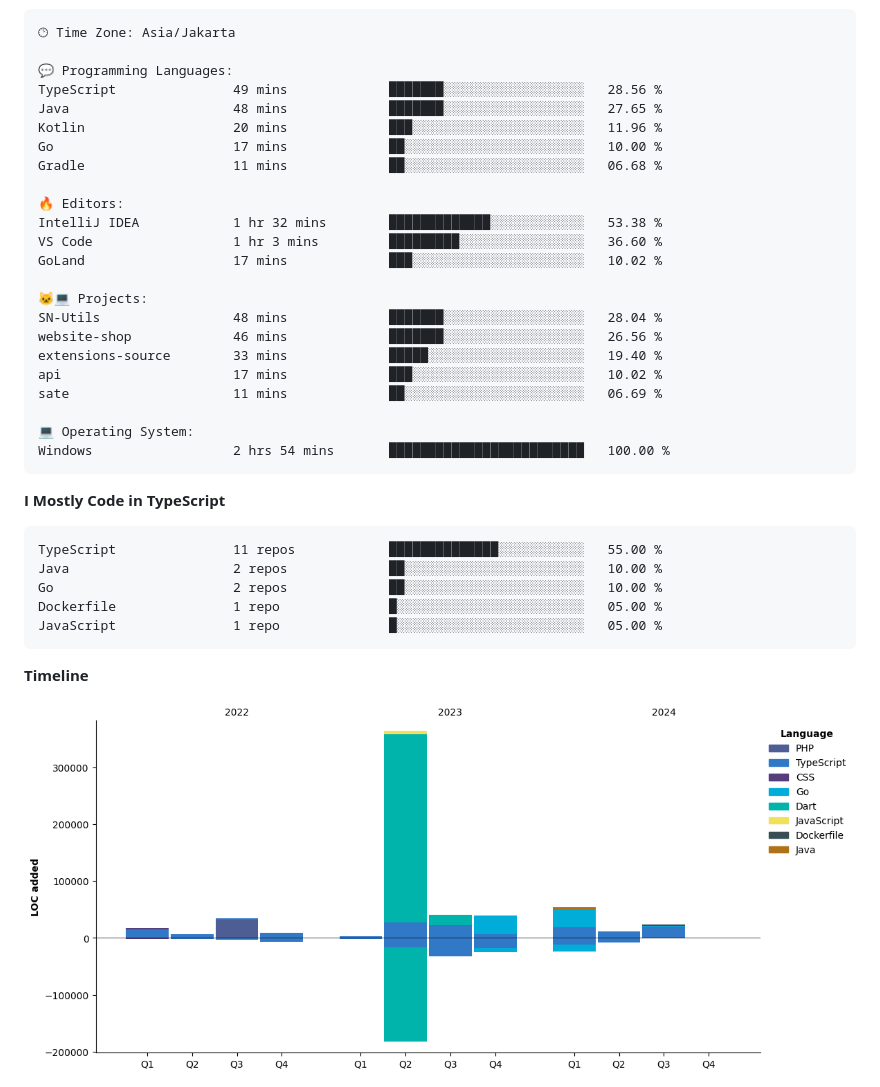
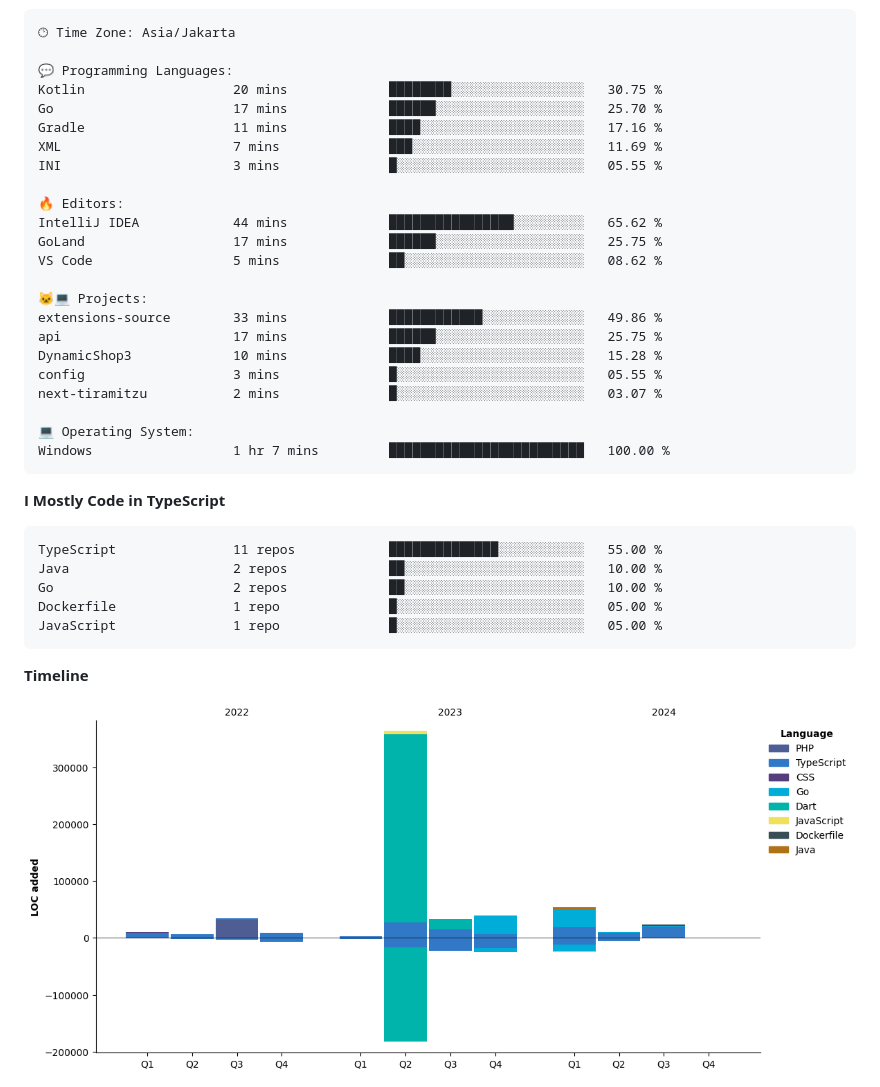
Before and after one commit to Tiramitzu/tiramitzu, a Markdown page: README.md, the part around one of its changes. GitHub-like rendering; pictures changed too: assets/bar_graph.png.

Commit message:
Updated with Dev Metrics

````diff
--- a/README.md
+++ b/README.md
@@ -67,26 +67,26 @@
 🕑︎ Time Zone: Asia/Jakarta
 
 💬 Programming Languages:
-TypeScript               49 mins             ███████░░░░░░░░░░░░░░░░░░   28.56 %
-Java                     48 mins             ███████░░░░░░░░░░░░░░░░░░   27.65 %
-Kotlin                   20 mins             ███░░░░░░░░░░░░░░░░░░░░░░   11.96 %
-Go                       17 mins             ██░░░░░░░░░░░░░░░░░░░░░░░   10.00 %
-Gradle                   11 mins             ██░░░░░░░░░░░░░░░░░░░░░░░   06.68 %
+Kotlin                   20 mins             ████████░░░░░░░░░░░░░░░░░   30.75 %
+Go                       17 mins             ██████░░░░░░░░░░░░░░░░░░░   25.70 %
+Gradle                   11 mins             ████░░░░░░░░░░░░░░░░░░░░░   17.16 %
+XML                      7 mins              ███░░░░░░░░░░░░░░░░░░░░░░   11.69 %
+INI                      3 mins              █░░░░░░░░░░░░░░░░░░░░░░░░   05.55 %
 
 🔥 Editors:
-IntelliJ IDEA            1 hr 32 mins        █████████████░░░░░░░░░░░░   53.38 %
-VS Code                  1 hr 3 mins         █████████░░░░░░░░░░░░░░░░   36.60 %
-GoLand                   17 mins             ███░░░░░░░░░░░░░░░░░░░░░░   10.02 %
+IntelliJ IDEA            44 mins             ████████████████░░░░░░░░░   65.62 %
+GoLand                   17 mins             ██████░░░░░░░░░░░░░░░░░░░   25.75 %
+VS Code                  5 mins              ██░░░░░░░░░░░░░░░░░░░░░░░   08.62 %
 
 🐱‍💻 Projects:
-SN-Utils                 48 mins             ███████░░░░░░░░░░░░░░░░░░   28.04 %
-website-shop             46 mins             ███████░░░░░░░░░░░░░░░░░░   26.56 %
-extensions-source        33 mins             █████░░░░░░░░░░░░░░░░░░░░   19.40 %
-api                      17 mins             ███░░░░░░░░░░░░░░░░░░░░░░   10.02 %
-sate                     11 mins             ██░░░░░░░░░░░░░░░░░░░░░░░   06.69 %
+extensions-source        33 mins             ████████████░░░░░░░░░░░░░   49.86 %
+api                      17 mins             ██████░░░░░░░░░░░░░░░░░░░   25.75 %
+DynamicShop3             10 mins             ████░░░░░░░░░░░░░░░░░░░░░   15.28 %
+config                   3 mins              █░░░░░░░░░░░░░░░░░░░░░░░░   05.55 %
+next-tiramitzu           2 mins              █░░░░░░░░░░░░░░░░░░░░░░░░   03.07 %
 
 💻 Operating System:
-Windows                  2 hrs 54 mins       █████████████████████████   100.00 %
+Windows                  1 hr 7 mins         █████████████████████████   100.00 %
 ```
 
 **I Mostly Code in TypeScript**
````
Also changed, not shown: other parts of README.md (+1 -1 lines).
